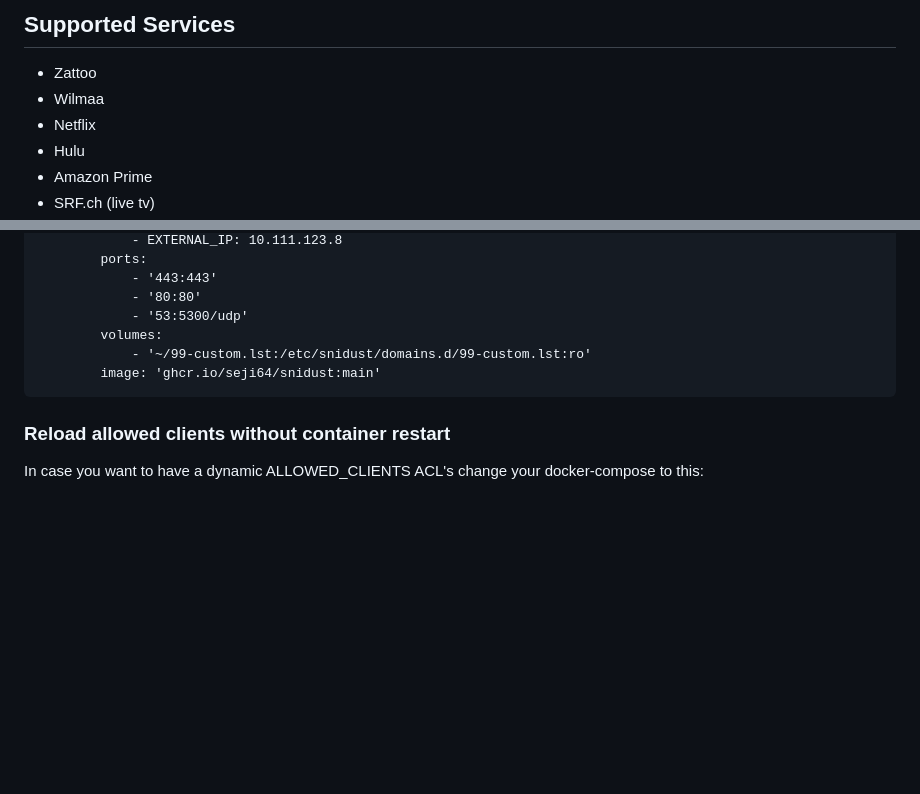
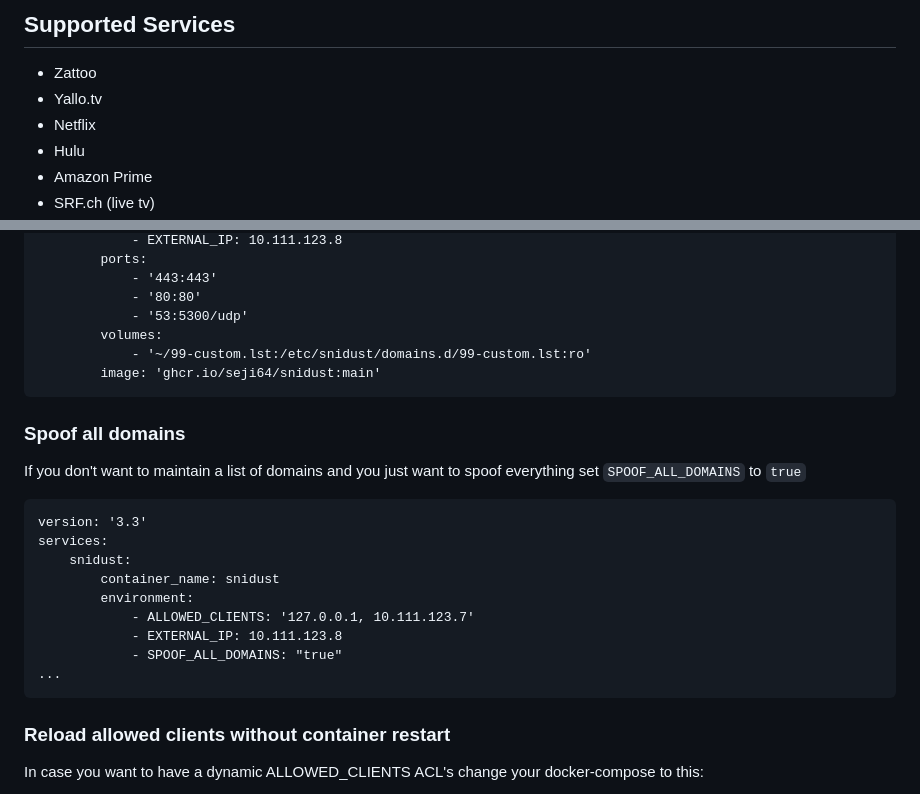
Before and after one commit to Seji64/SniDust, a Markdown page: README.md, 2 parts joined by grey strips. GitHub-like rendering; blank space fills up the shorter version.

````diff
--- a/README.md
+++ b/README.md
@@ -6,7 +6,7 @@ SmartDNS Proxy to hide your GeoLocation. Based on DnsDist and SniProxy
 ## Supported Services
 
 - Zattoo
-- Wilmaa
+- Yallo.tv
 - Netflix
 - Hulu
 - Amazon Prime
@@ -120,6 +120,22 @@ services:
         image: 'ghcr.io/seji64/snidust:main'
 ```
 
+### Spoof all domains
+
+If you don't want to maintain a list of domains and you just want to spoof everything set `SPOOF_ALL_DOMAINS` to `true`
+
+```
+version: '3.3'
+services:
+    snidust:
+        container_name: snidust
+        environment:
+            - ALLOWED_CLIENTS: '127.0.0.1, 10.111.123.7'
+            - EXTERNAL_IP: 10.111.123.8
+            - SPOOF_ALL_DOMAINS: "true"
+...
+```
+
 ### Reload allowed clients without container restart
 
 In case you want to have a dynamic ALLOWED_CLIENTS ACL's change your docker-compose to this:
````
